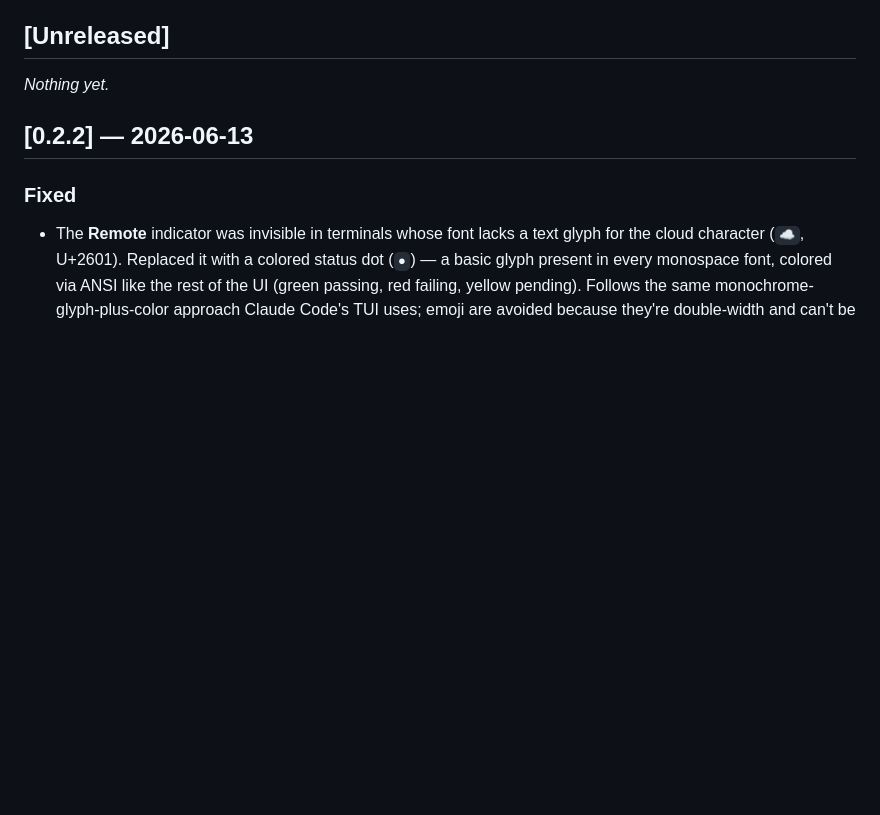
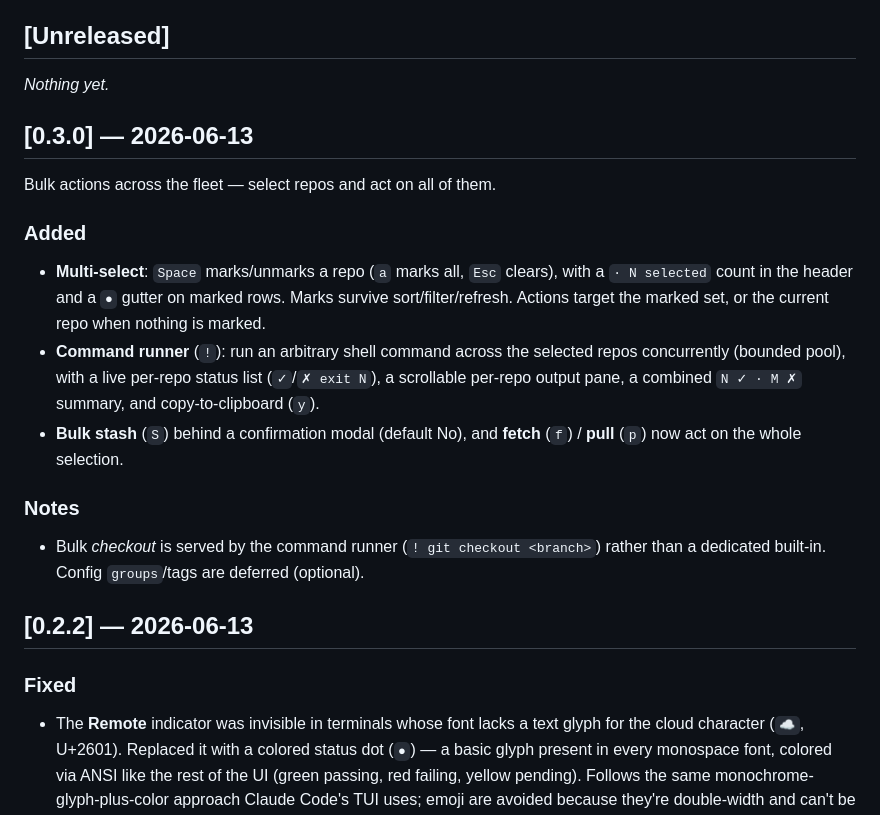
Before and after one commit to rushirb2001/cohors, a Markdown page: CHANGELOG.md, the part around the change. Drawn GitHub-style; blank space fills up the shorter version.

```diff
--- a/CHANGELOG.md
+++ b/CHANGELOG.md
@@ -20,6 +20,28 @@ source of truth and is bumped in a dedicated `chore(release)` commit.
 ## [Unreleased]
 
 _Nothing yet._
+
+## [0.3.0] — 2026-06-13
+
+Bulk actions across the fleet — select repos and act on all of them.
+
+### Added
+
+- **Multi-select**: `Space` marks/unmarks a repo (`a` marks all, `Esc` clears),
+  with a `· N selected` count in the header and a `●` gutter on marked rows.
+  Marks survive sort/filter/refresh. Actions target the marked set, or the
+  current repo when nothing is marked.
+- **Command runner** (`!`): run an arbitrary shell command across the selected
+  repos concurrently (bounded pool), with a live per-repo status list
+  (`✓`/`✗ exit N`), a scrollable per-repo output pane, a combined
+  `N ✓ · M ✗` summary, and copy-to-clipboard (`y`).
+- **Bulk stash** (`S`) behind a confirmation modal (default No), and **fetch**
+  (`f`) / **pull** (`p`) now act on the whole selection.
+
+### Notes
+
+- Bulk *checkout* is served by the command runner (`! git checkout <branch>`)
+  rather than a dedicated built-in. Config `groups`/tags are deferred (optional).
 
 ## [0.2.2] — 2026-06-13
 
```
Also changed, not shown: README.md (+2 -2 lines).
